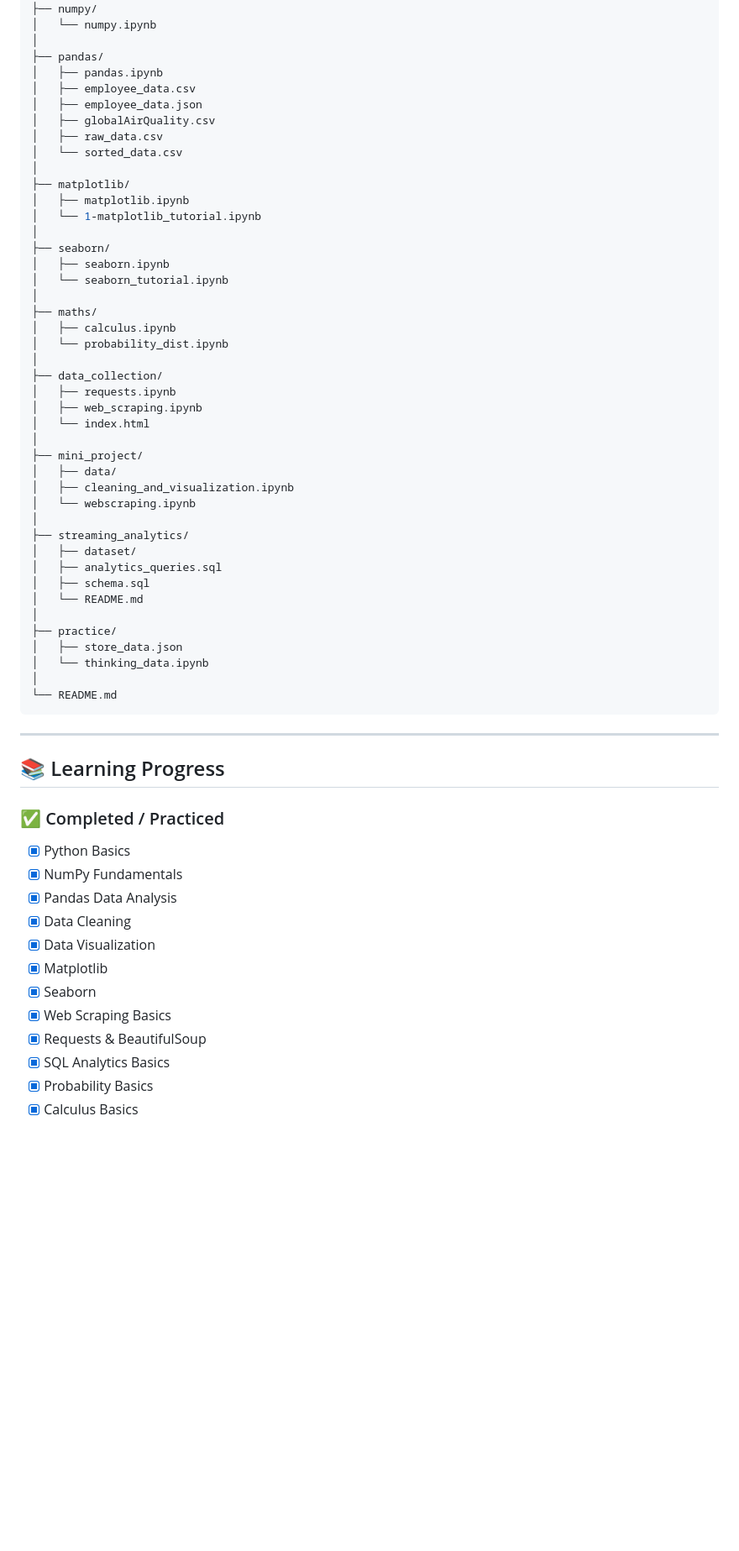
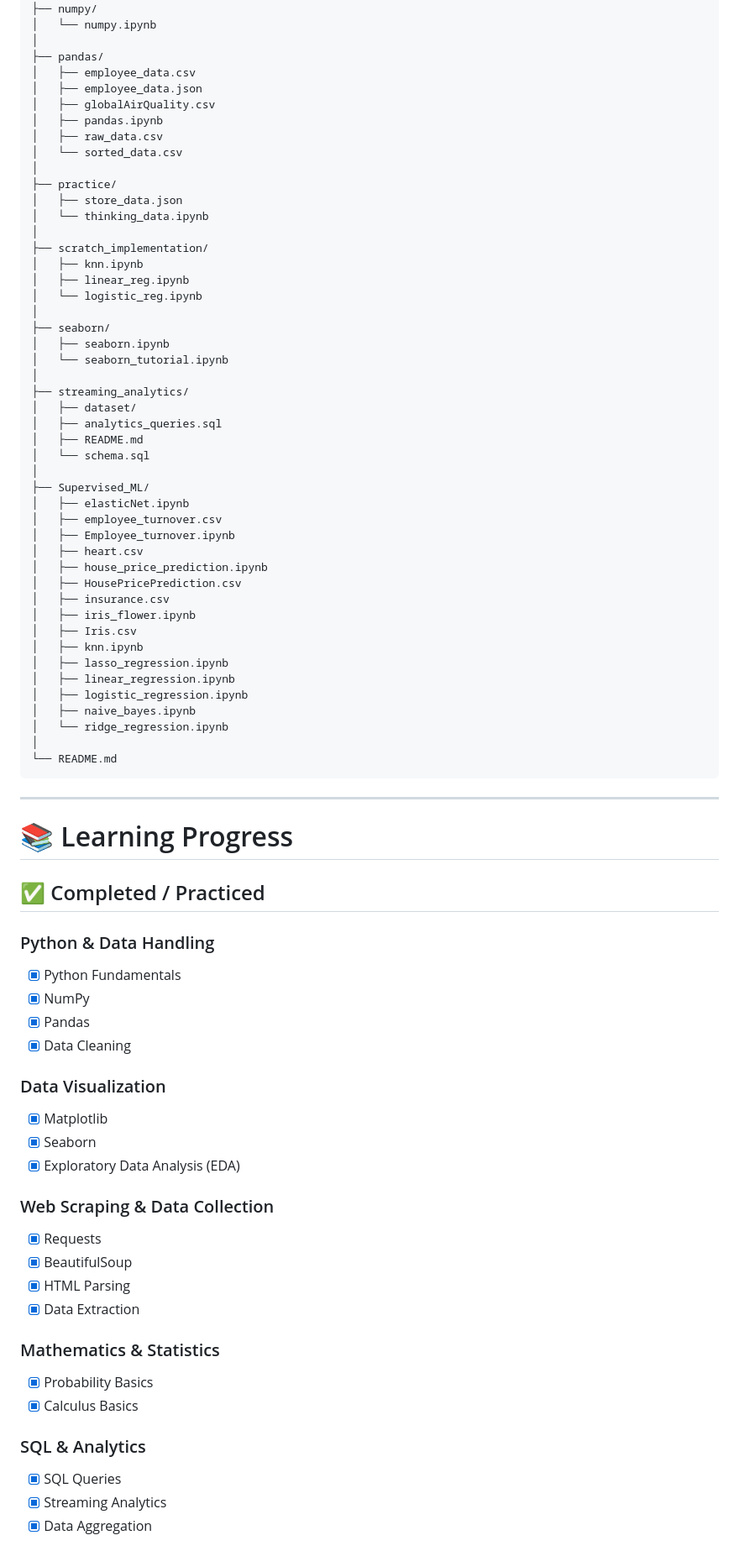
Before and after one commit to piyushhh-glitch/Machine_Learning, a Markdown page: README.md, the part around one of its changes. Shown at 84% size. Rendered like a GitHub page; blank space fills up the shorter version.

````diff
--- a/README.md
+++ b/README.md
@@ -44,63 +84,86 @@ Machine_Learning/
 │   └── numpy.ipynb
 │
 ├── pandas/
-│   ├── pandas.ipynb
 │   ├── employee_data.csv
 │   ├── employee_data.json
 │   ├── globalAirQuality.csv
+│   ├── pandas.ipynb
 │   ├── raw_data.csv
 │   └── sorted_data.csv
 │
-├── matplotlib/
-│   ├── matplotlib.ipynb
-│   └── 1-matplotlib_tutorial.ipynb
+├── practice/
+│   ├── store_data.json
+│   └── thinking_data.ipynb
+│
+├── scratch_implementation/
+│   ├── knn.ipynb
+│   ├── linear_reg.ipynb
+│   └── logistic_reg.ipynb
 │
 ├── seaborn/
 │   ├── seaborn.ipynb
 │   └── seaborn_tutorial.ipynb
 │
-├── maths/
-│   ├── calculus.ipynb
-│   └── probability_dist.ipynb
-│
-├── data_collection/
-│   ├── requests.ipynb
-│   ├── web_scraping.ipynb
-│   └── index.html
-│
-├── mini_project/
-│   ├── data/
-│   ├── cleaning_and_visualization.ipynb
-│   └── webscraping.ipynb
-│
 ├── streaming_analytics/
 │   ├── dataset/
 │   ├── analytics_queries.sql
-│   ├── schema.sql
-│   └── README.md
+│   ├── README.md
+│   └── schema.sql
 │
-├── practice/
-│   ├── store_data.json
-│   └── thinking_data.ipynb
+├── Supervised_ML/
+│   ├── elasticNet.ipynb
+│   ├── employee_turnover.csv
+│   ├── Employee_turnover.ipynb
+│   ├── heart.csv
+│   ├── house_price_prediction.ipynb
+│   ├── HousePricePrediction.csv
+│   ├── insurance.csv
+│   ├── iris_flower.ipynb
+│   ├── Iris.csv
+│   ├── knn.ipynb
+│   ├── lasso_regression.ipynb
+│   ├── linear_regression.ipynb
+│   ├── logistic_regression.ipynb
+│   ├── naive_bayes.ipynb
+│   └── ridge_regression.ipynb
 │
 └── README.md
 ```
 
 ---
 
-## 📚 Learning Progress
+# 📚 Learning Progress
 
-### ✅ Completed / Practiced
+## ✅ Completed / Practiced
 
-- [x] Python Basics
-- [x] NumPy Fundamentals
-- [x] Pandas Data Analysis
-- [x] Data Cleaning
-- [x] Data Visualization
-- [x] Matplotlib
-- [x] Seaborn
-- [x] Web Scraping Basics
-- [x] Requests & BeautifulSoup
-- [x] SQL Analytics Basics
-- [x] Probability Basics
-- [x] Calculus Basics
+### Python & Data Handling
+
+* [x] Python Fundamentals
+* [x] NumPy
+* [x] Pandas
+* [x] Data Cleaning
+
+### Data Visualization
+
+* [x] Matplotlib
+* [x] Seaborn
+* [x] Exploratory Data Analysis (EDA)
+
+### Web Scraping & Data Collection
+
+* [x] Requests
+* [x] BeautifulSoup
+* [x] HTML Parsing
+* [x] Data Extraction
+
+### Mathematics & Statistics
+
+* [x] Probability Basics
+* [x] Calculus Basics
+
+### SQL & Analytics
+
+* [x] SQL Queries
+* [x] Streaming Analytics
+* [x] Data Aggregation
+
````
Also changed, not shown: other parts of README.md (+171 -64 lines).
